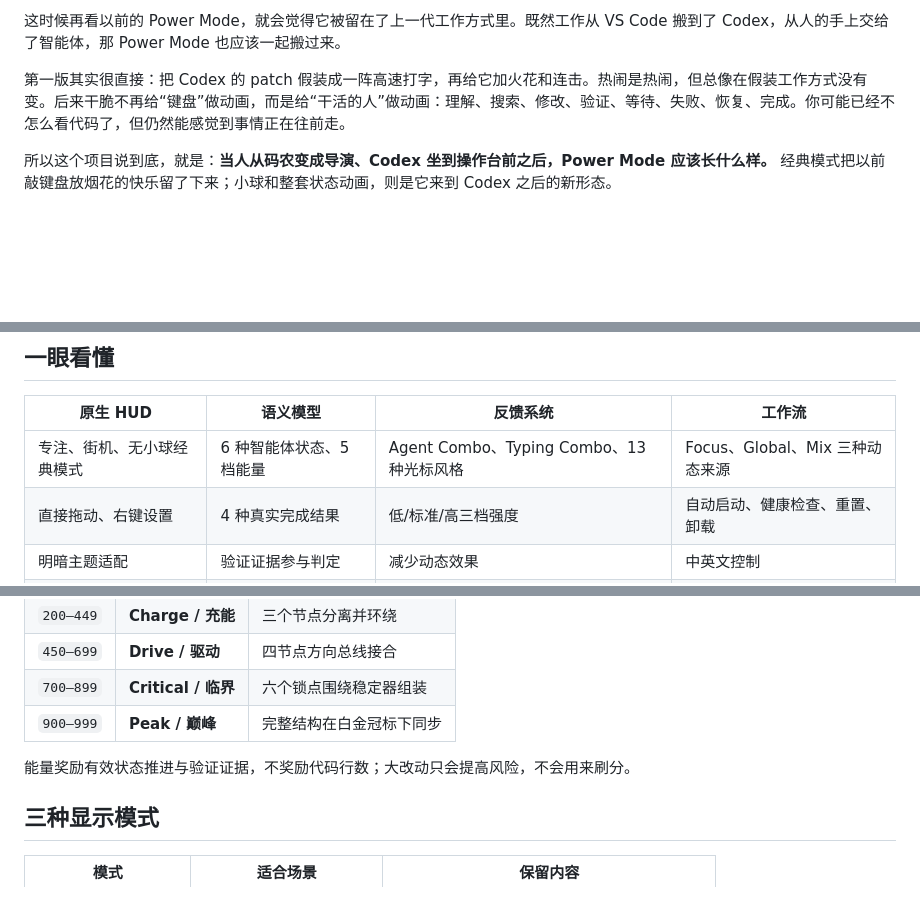
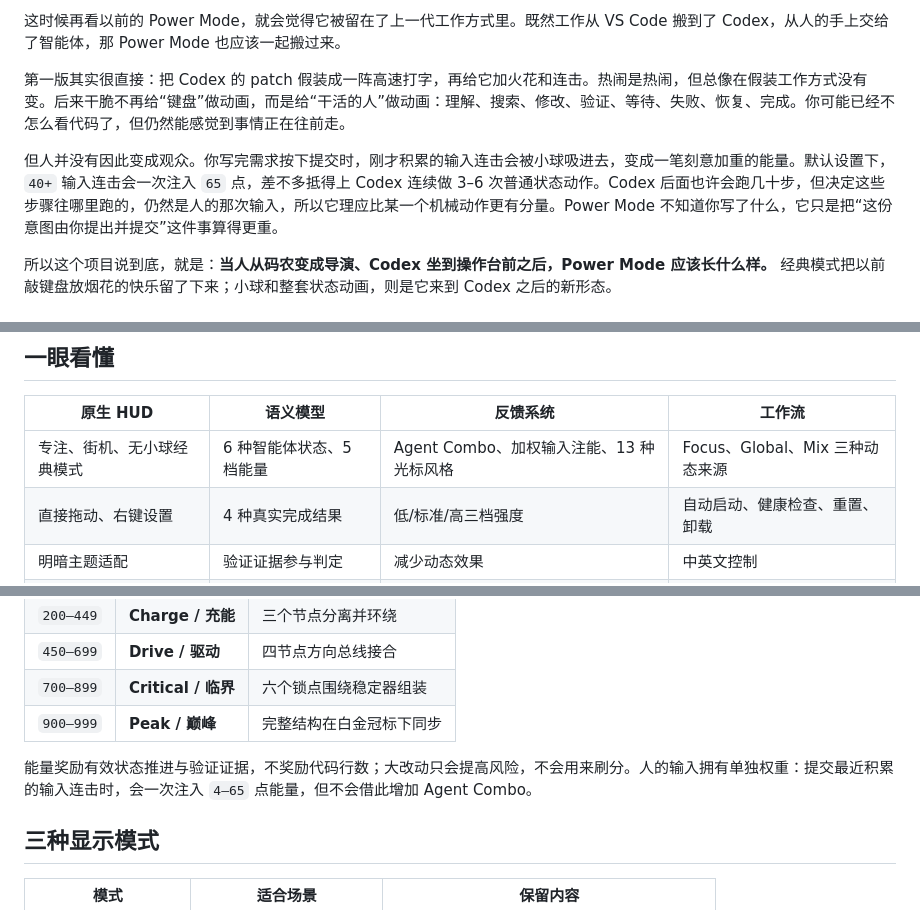
Before and after one commit to zytsyj/codex-power-mode, a Markdown page: README.zh-CN.md, 3 parts joined by grey strips. Drawn GitHub-style; blank space fills up the shorter version.

```diff
--- a/README.zh-CN.md
+++ b/README.zh-CN.md
@@ -33,6 +33,8 @@ Codex 都认真干活了，当然不能只配一个转圈圈。<br>
 这时候再看以前的 Power Mode，就会觉得它被留在了上一代工作方式里。既然工作从 VS Code 搬到了 Codex，从人的手上交给了智能体，那 Power Mode 也应该一起搬过来。
 
 第一版其实很直接：把 Codex 的 patch 假装成一阵高速打字，再给它加火花和连击。热闹是热闹，但总像在假装工作方式没有变。后来干脆不再给“键盘”做动画，而是给“干活的人”做动画：理解、搜索、修改、验证、等待、失败、恢复、完成。你可能已经不怎么看代码了，但仍然能感觉到事情正在往前走。
+
+但人并没有因此变成观众。你写完需求按下提交时，刚才积累的输入连击会被小球吸进去，变成一笔刻意加重的能量。默认设置下，`40+` 输入连击会一次注入 `65` 点，差不多抵得上 Codex 连续做 3–6 次普通状态动作。Codex 后面也许会跑几十步，但决定这些步骤往哪里跑的，仍然是人的那次输入，所以它理应比某一个机械动作更有分量。Power Mode 不知道你写了什么，它只是把“这份意图由你提出并提交”这件事算得更重。
 
 所以这个项目说到底，就是：**当人从码农变成导演、Codex 坐到操作台前之后，Power Mode 应该长什么样。** 经典模式把以前敲键盘放烟花的快乐留了下来；小球和整套状态动画，则是它来到 Codex 之后的新形态。
 
@@ -103,7 +105,7 @@ npm run render:qa
 
 | 原生 HUD | 语义模型 | 反馈系统 | 工作流 |
 | --- | --- | --- | --- |
-| 专注、街机、无小球经典模式 | 6 种智能体状态、5 档能量 | Agent Combo、Typing Combo、13 种光标风格 | Focus、Global、Mix 三种动态来源 |
+| 专注、街机、无小球经典模式 | 6 种智能体状态、5 档能量 | Agent Combo、加权输入注能、13 种光标风格 | Focus、Global、Mix 三种动态来源 |
 | 直接拖动、右键设置 | 4 种真实完成结果 | 低/标准/高三档强度 | 自动启动、健康检查、重置、卸载 |
 | 明暗主题适配 | 验证证据参与判定 | 减少动态效果 | 中英文控制 |
 | 空白区域点击穿透 | 平滑衰减和归零 | 新特效立即替换旧特效 | 菜单栏统一设置 |
@@ -135,7 +137,7 @@ Power Mode 将可信的 Codex 生命周期事件转换成稳定的视觉语法
 | `700–899` | **Critical / 临界** | 六个锁点围绕稳定器组装 |
 | `900–999` | **Peak / 巅峰** | 完整结构在白金冠标下同步 |
 
-能量奖励有效状态推进与验证证据，不奖励代码行数；大改动只会提高风险，不会用来刷分。
+能量奖励有效状态推进与验证证据，不奖励代码行数；大改动只会提高风险，不会用来刷分。人的输入拥有单独权重：提交最近积累的输入连击时，会一次注入 `4–65` 点能量，但不会借此增加 Agent Combo。
 
 ## 三种显示模式
 
```
Also changed, not shown: README.md (+4 -2 lines).
